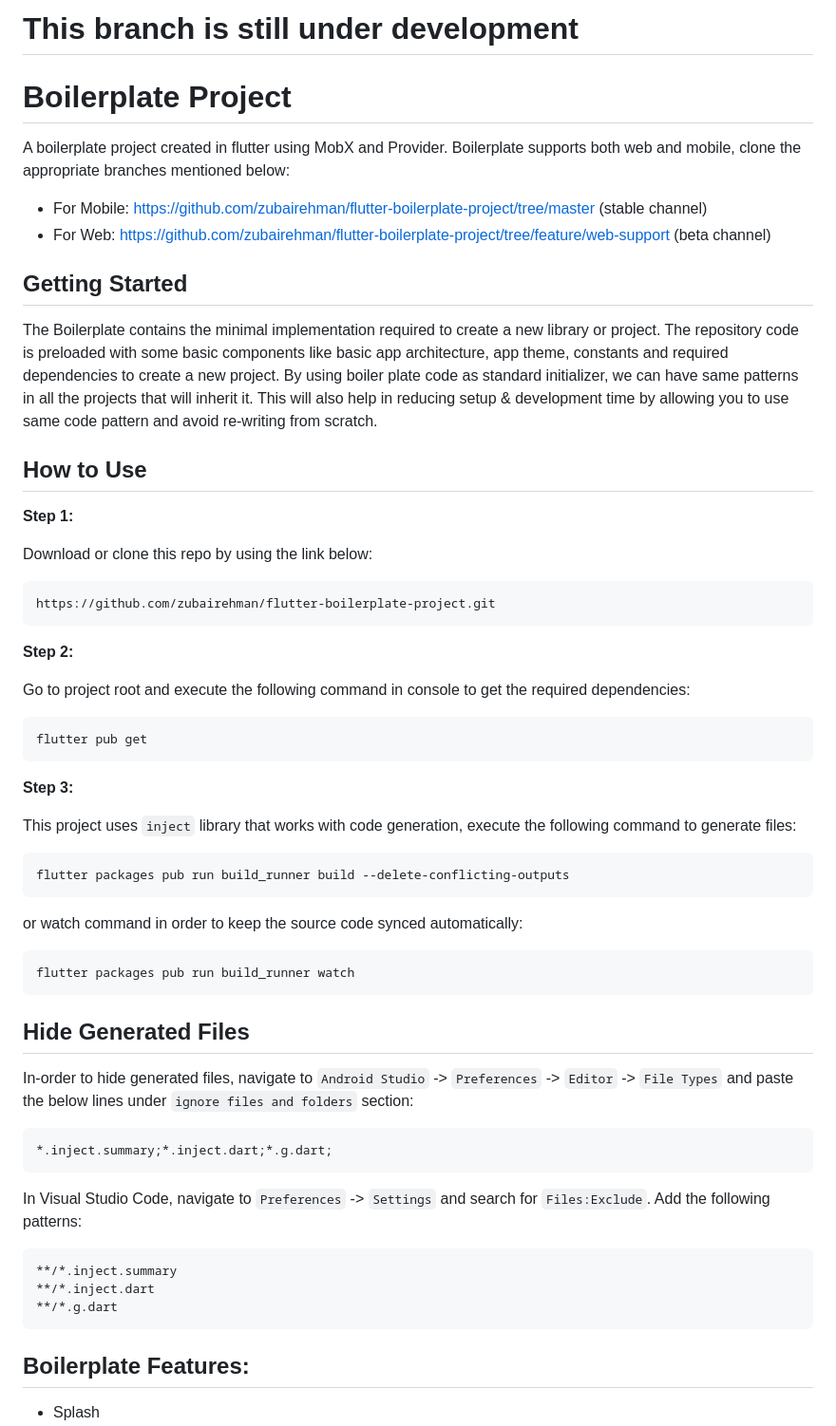
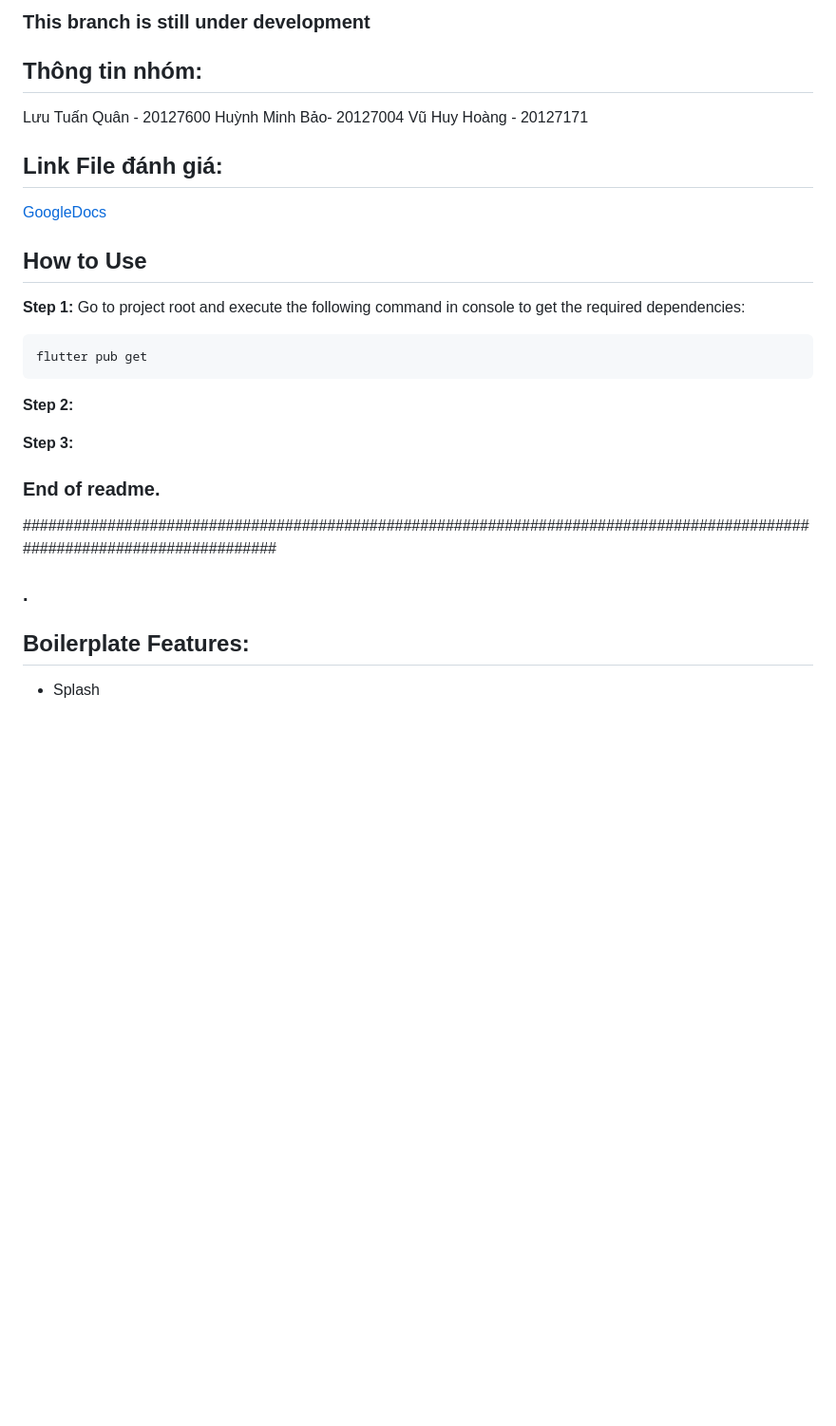
Before and after one commit to bebaoboy/advancedmobiledev_studenthub_20127600_20127004_20127171, a Markdown page: README.md, the part around the change. Shown: that part at 95% size. Rendered like a GitHub page; blank space fills up the shorter version.

````diff
--- a/README.md
+++ b/README.md
@@ -1,63 +1,27 @@
-# This branch is still under development
+### This branch is still under development
 
+## Thông tin nhóm:
+Lưu Tuấn Quân - 20127600
+Huỳnh Minh Bảo- 20127004
+Vũ Huy Hoàng - 20127171
 
-# Boilerplate Project
-
-A boilerplate project created in flutter using MobX and Provider. Boilerplate supports both web and mobile, clone the appropriate branches mentioned below:
-
-* For Mobile: https://github.com/zubairehman/flutter-boilerplate-project/tree/master (stable channel)
-* For Web: https://github.com/zubairehman/flutter-boilerplate-project/tree/feature/web-support (beta channel)
-
-## Getting Started
-
-The Boilerplate contains the minimal implementation required to create a new library or project. The repository code is preloaded with some basic components like basic app architecture, app theme, constants and required dependencies to create a new project. By using boiler plate code as standard initializer, we can have same patterns in all the projects that will inherit it. This will also help in reducing setup & development time by allowing you to use same code pattern and avoid re-writing from scratch.
+## Link File đánh giá:
+[GoogleDocs](https://docs.google.com/document/d/1xUXeWt9_sLJkO0BoJFrCJhWz4dbY7DQKdo4AycGw9jg/edit?usp=sharing)
 
 ## How to Use
-
 **Step 1:**
-
-Download or clone this repo by using the link below:
-
-```
-https://github.com/zubairehman/flutter-boilerplate-project.git
-```
-
-**Step 2:**
-
 Go to project root and execute the following command in console to get the required dependencies:
 
 ```
 flutter pub get
 ```
+**Step 2:**
 
 **Step 3:**
 
-This project uses `inject` library that works with code generation, execute the following command to generate files:
-
-```
-flutter packages pub run build_runner build --delete-conflicting-outputs
-```
-
-or watch command in order to keep the source code synced automatically:
-
-```
-flutter packages pub run build_runner watch
-```
-
-## Hide Generated Files
-
-In-order to hide generated files, navigate to `Android Studio` -> `Preferences` -> `Editor` -> `File Types` and paste the below lines under `ignore files and folders` section:
-
-```
-*.inject.summary;*.inject.dart;*.g.dart;
-```
-
-In Visual Studio Code, navigate to `Preferences` -> `Settings` and search for `Files:Exclude`. Add the following patterns:
-```
-**/*.inject.summary
-**/*.inject.dart
-**/*.g.dart
-```
+### End of readme.
+###########################################################################################################################
+### .
 
 ## Boilerplate Features:
 
````
